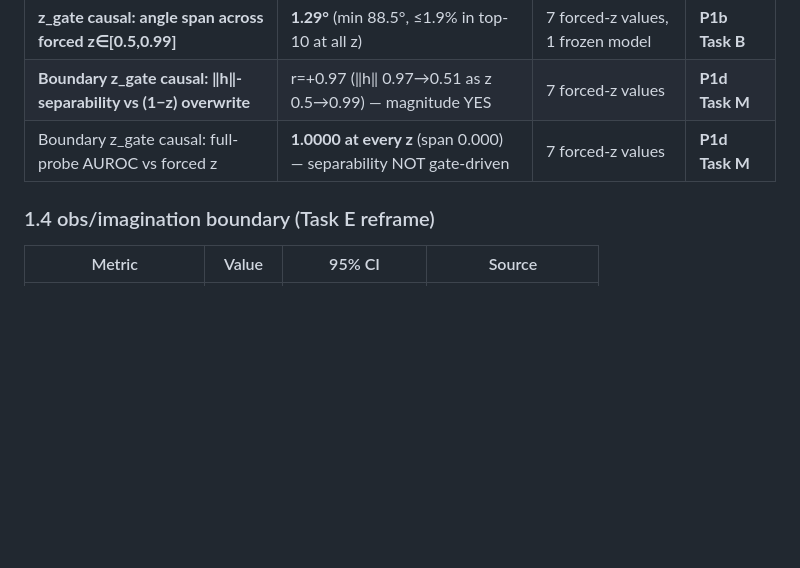
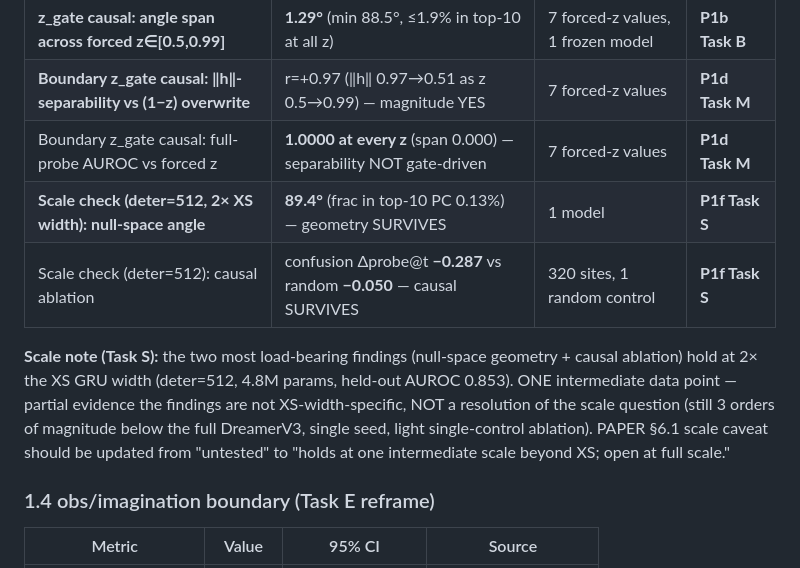
Before and after one commit to DonaldAadithiyan/Signal-Check-Uncertainty, a Markdown page: RESULTS_CONSOLIDATED.md, the part around the change. GitHub-like rendering; blank space fills up the shorter version.

Commit message:
Revise scale section in PAPER.md for clarity on findings at increased GRU width; update RESULTS_CONSOLIDATED.md with new scale check data and implications for null-space geometry and causal ablation.

```diff
--- a/RESULTS_CONSOLIDATED.md
+++ b/RESULTS_CONSOLIDATED.md
@@ -104,6 +104,15 @@ reader: check the within-KL-bin sign of recon↔C_t to predict whether recon-bas
 | **z_gate causal: angle span across forced z∈[0.5,0.99]** | **1.29°** (min 88.5°, ≤1.9% in top-10 at all z) | 7 forced-z values, 1 frozen model | **P1b Task B** |
 | **Boundary z_gate causal: ‖h‖-separability vs (1−z) overwrite** | r=+0.97 (‖h‖ 0.97→0.51 as z 0.5→0.99) — magnitude YES | 7 forced-z values | **P1d Task M** |
 | Boundary z_gate causal: full-probe AUROC vs forced z | **1.0000 at every z** (span 0.000) — separability NOT gate-driven | 7 forced-z values | **P1d Task M** |
+| **Scale check (deter=512, 2× XS width): null-space angle** | **89.4°** (frac in top-10 PC 0.13%) — geometry SURVIVES | 1 model | **P1f Task S** |
+| Scale check (deter=512): causal ablation | confusion Δprobe@t **−0.287** vs random **−0.050** — causal SURVIVES | 320 sites, 1 random control | **P1f Task S** |
+
+**Scale note (Task S):** the two most load-bearing findings (null-space geometry + causal
+ablation) hold at 2× the XS GRU width (deter=512, 4.8M params, held-out AUROC 0.853). ONE
+intermediate data point — partial evidence the findings are not XS-width-specific, NOT a
+resolution of the scale question (still 3 orders of magnitude below the full DreamerV3, single
+seed, light single-control ablation). PAPER §6.1 scale caveat should be updated from "untested"
+to "holds at one intermediate scale beyond XS; open at full scale."
 
 ### 1.4 obs/imagination boundary (Task E reframe)
 
```
Also changed, not shown: PAPER.md (+1 -1 lines).
